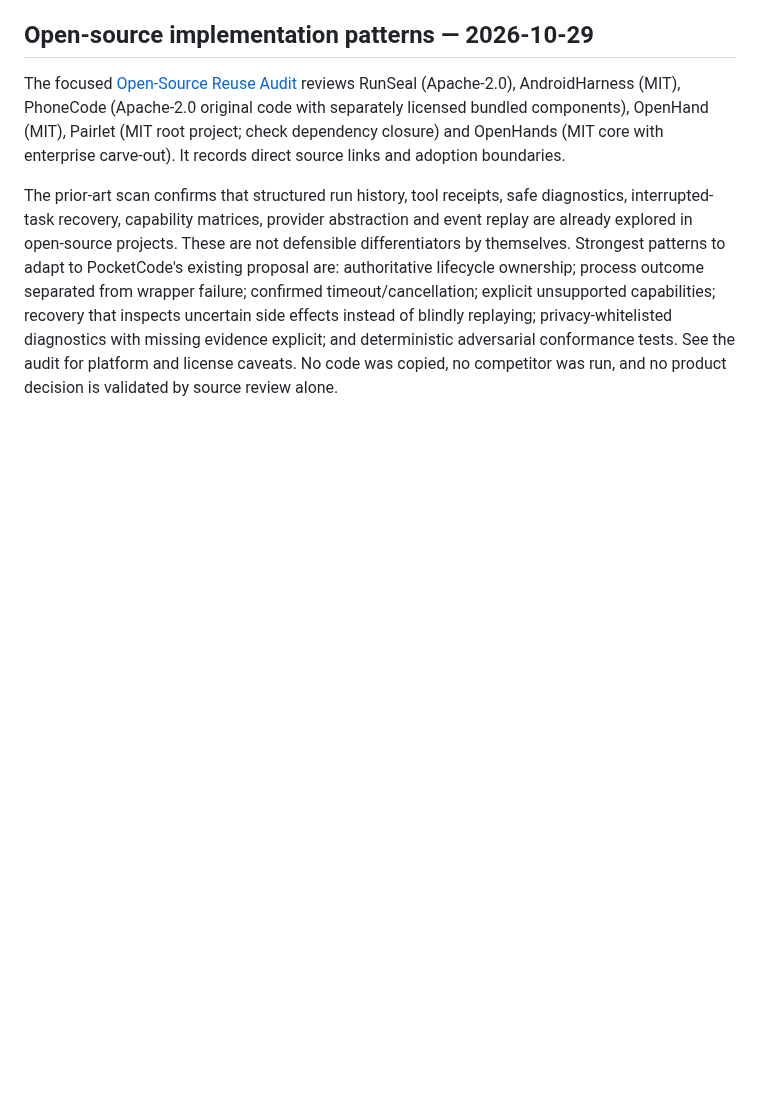
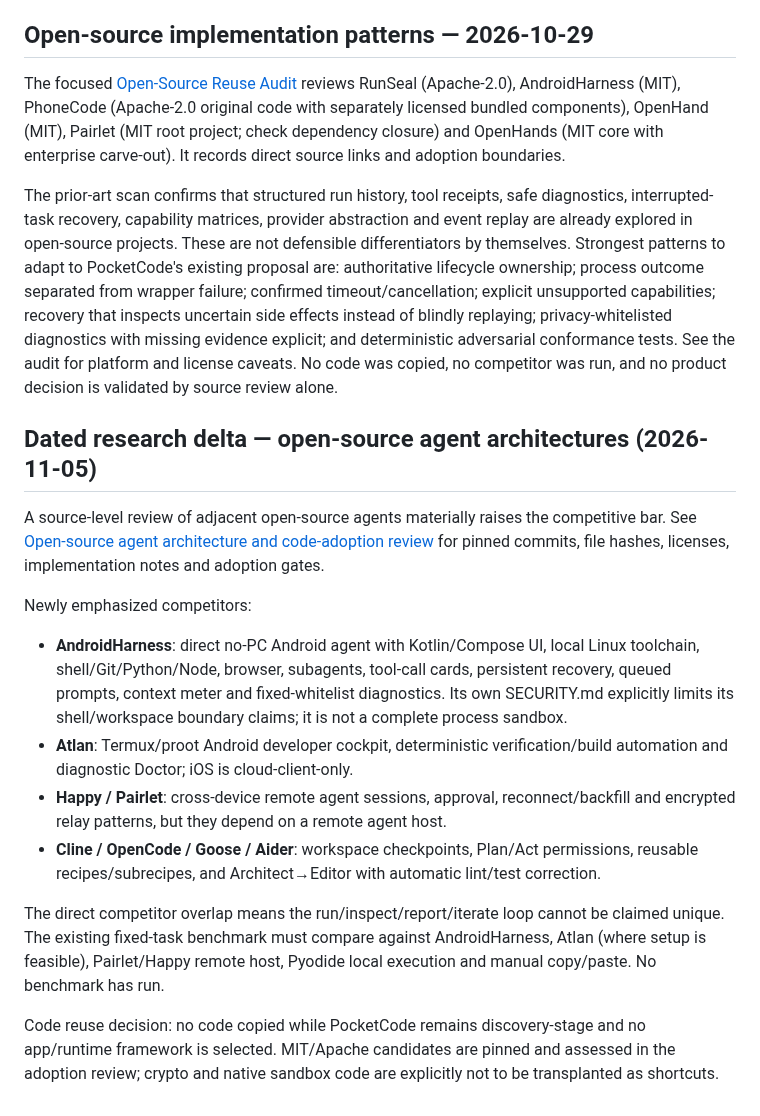
Before and after one commit to marcelosofficial-ctrl/PocketCode-, a Markdown page: RESEARCH/COMPETITOR_MATRIX.md, the part around the change. GitHub-like rendering; blank space fills up the shorter version.

Commit message:
docs: refresh competitor matrix with open-source agent source review

```diff
--- a/RESEARCH/COMPETITOR_MATRIX.md
+++ b/RESEARCH/COMPETITOR_MATRIX.md
@@ -110,3 +110,18 @@ Sources: [Carnets developer page](https://holzschu.github.io/Carnets_Jupyter/),
 The focused [Open-Source Reuse Audit](../AI_COLLAB/OPEN_SOURCE_REUSE_AUDIT_20261029.md) reviews RunSeal (Apache-2.0), AndroidHarness (MIT), PhoneCode (Apache-2.0 original code with separately licensed bundled components), OpenHand (MIT), Pairlet (MIT root project; check dependency closure) and OpenHands (MIT core with enterprise carve-out). It records direct source links and adoption boundaries.
 
 The prior-art scan confirms that structured run history, tool receipts, safe diagnostics, interrupted-task recovery, capability matrices, provider abstraction and event replay are already explored in open-source projects. These are not defensible differentiators by themselves. Strongest patterns to adapt to PocketCode's existing proposal are: authoritative lifecycle ownership; process outcome separated from wrapper failure; confirmed timeout/cancellation; explicit unsupported capabilities; recovery that inspects uncertain side effects instead of blindly replaying; privacy-whitelisted diagnostics with missing evidence explicit; and deterministic adversarial conformance tests. See the audit for platform and license caveats. No code was copied, no competitor was run, and no product decision is validated by source review alone.
+
+
+## Dated research delta — open-source agent architectures (2026-11-05)
+
+A source-level review of adjacent open-source agents materially raises the competitive bar. See [Open-source agent architecture and code-adoption review](OPEN_SOURCE_AGENT_ARCHITECTURE_AND_CODE_ADOPTION_REVIEW_2026-11-05.md) for pinned commits, file hashes, licenses, implementation notes and adoption gates.
+
+Newly emphasized competitors:
+- **AndroidHarness**: direct no-PC Android agent with Kotlin/Compose UI, local Linux toolchain, shell/Git/Python/Node, browser, subagents, tool-call cards, persistent recovery, queued prompts, context meter and fixed-whitelist diagnostics. Its own SECURITY.md explicitly limits its shell/workspace boundary claims; it is not a complete process sandbox.
+- **Atlan**: Termux/proot Android developer cockpit, deterministic verification/build automation and diagnostic Doctor; iOS is cloud-client-only.
+- **Happy / Pairlet**: cross-device remote agent sessions, approval, reconnect/backfill and encrypted relay patterns, but they depend on a remote agent host.
+- **Cline / OpenCode / Goose / Aider**: workspace checkpoints, Plan/Act permissions, reusable recipes/subrecipes, and Architect→Editor with automatic lint/test correction.
+
+The direct competitor overlap means the run/inspect/report/iterate loop cannot be claimed unique. The existing fixed-task benchmark must compare against AndroidHarness, Atlan (where setup is feasible), Pairlet/Happy remote host, Pyodide local execution and manual copy/paste. No benchmark has run.
+
+Code reuse decision: no code copied while PocketCode remains discovery-stage and no app/runtime framework is selected. MIT/Apache candidates are pinned and assessed in the adoption review; crypto and native sandbox code are explicitly not to be transplanted as shortcuts.
```
